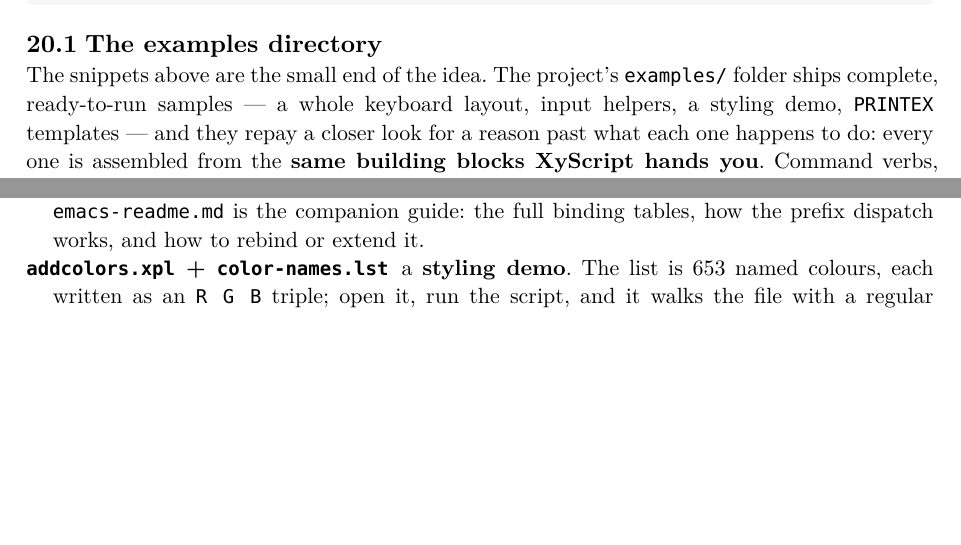
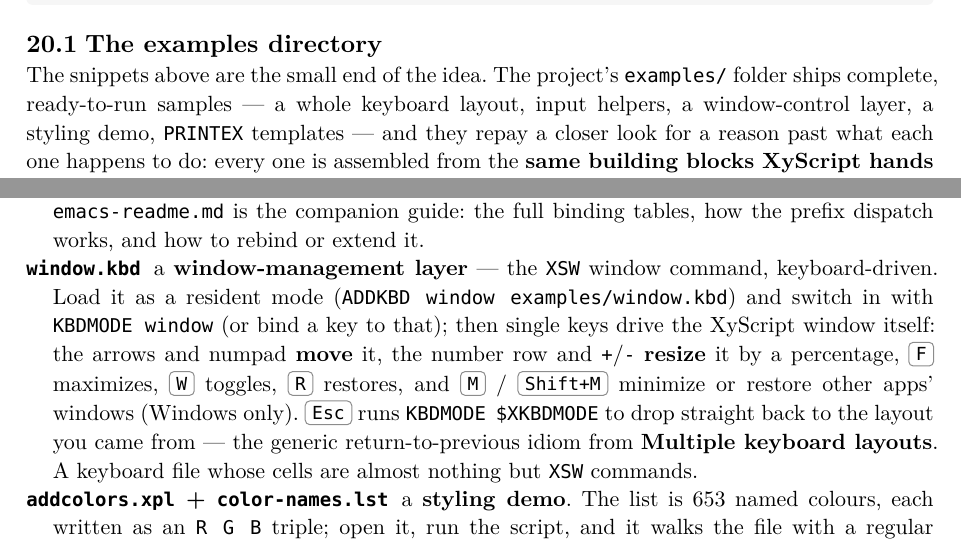
Before and after one commit to CLDistefano/xyscript, a Typst document (docs/manual.typ): two parts of pages 88 and 89 of 91, joined at a grey line, cut so that both start at the same text, the shorter picture padded with empty space. The pictures show the PDF file docs/manual.pdf that the author committed with the source.

Commit message:
docs(examples): add window.kbd (XSW window-management layer) + Appendix C
Ships the window-management keyboard as a runnable example: ADDKBD it as a
resident mode and switch in with KBDMODE window, then single keys move/
resize/maximize the XyScript window via XSW, and Esc returns to the
previous layout via KBDMODE $XKBDMODE (the return-to-previous idiom).
Documented in Appendix C's examples list; manual.pdf regenerated.
Loads clean headlessly ($ERROR=0).

Co-Authored-By: Claude Opus 4.8 <noreply@anthropic.com>

```diff
--- a/docs/manual.typ
+++ b/docs/manual.typ
@@ -3490,8 +3490,8 @@ ES")
 == The examples directory
 
 The snippets above are the small end of the idea. The project's #raw("examples/") folder ships
-complete, ready-to-run samples — a whole keyboard layout, input helpers, a styling demo, #raw("PRINTEX")
-templates — and they
+complete, ready-to-run samples — a whole keyboard layout, input helpers, a window-control layer, a
+styling demo, #raw("PRINTEX") templates — and they
 repay a closer look for a reason past what each one happens to do: every one is assembled from the
 *same building blocks XyScript hands you*. Command verbs, keyboard files, string and regular-expression
 functions, the #raw("MDA") styling layer — XyScript's own features are built from exactly these, and so
@@ -3529,6 +3529,14 @@ What ships today:
   shows its seams (no #raw("C-u") prefix argument).
   #raw("emacs-readme.md") is the companion guide: the full binding tables, how the prefix dispatch works,
   and how to rebind or extend it.
+/ #raw("window.kbd"): a *window-management layer* — the #raw("XSW") window command, keyboard-driven. Load
+  it as a resident mode (#raw("ADDKBD window examples/window.kbd")) and switch in with
+  #raw("KBDMODE window") (or bind a key to that); then single keys drive the XyScript window itself: the
+  arrows and numpad *move* it, the number row and #raw("+")/#raw("-") *resize* it by a percentage,
+  #kbd("F") maximizes, #kbd("W") toggles, #kbd("R") restores, and #kbd("M") / #kbd("Shift+M") minimize or
+  restore other apps' windows (Windows only). #kbd("Esc") runs #raw("KBDMODE $XKBDMODE") to drop straight
+  back to the layout you came from — the generic return-to-previous idiom from *Multiple keyboard
+  layouts*. A keyboard file whose cells are almost nothing but #raw("XSW") commands.
 / #raw("addcolors.xpl") + #raw("color-names.lst"): a *styling demo*. The list is 653 named colours,
   each written as an #raw("R G B") triple; open it, run the script, and it walks the file with a regular
   expression, painting every value with its own colour as a background swatch via #raw("MDA/B"). Ten
```
Also changed, not shown: docs/manual.pdf, 1 other file.
